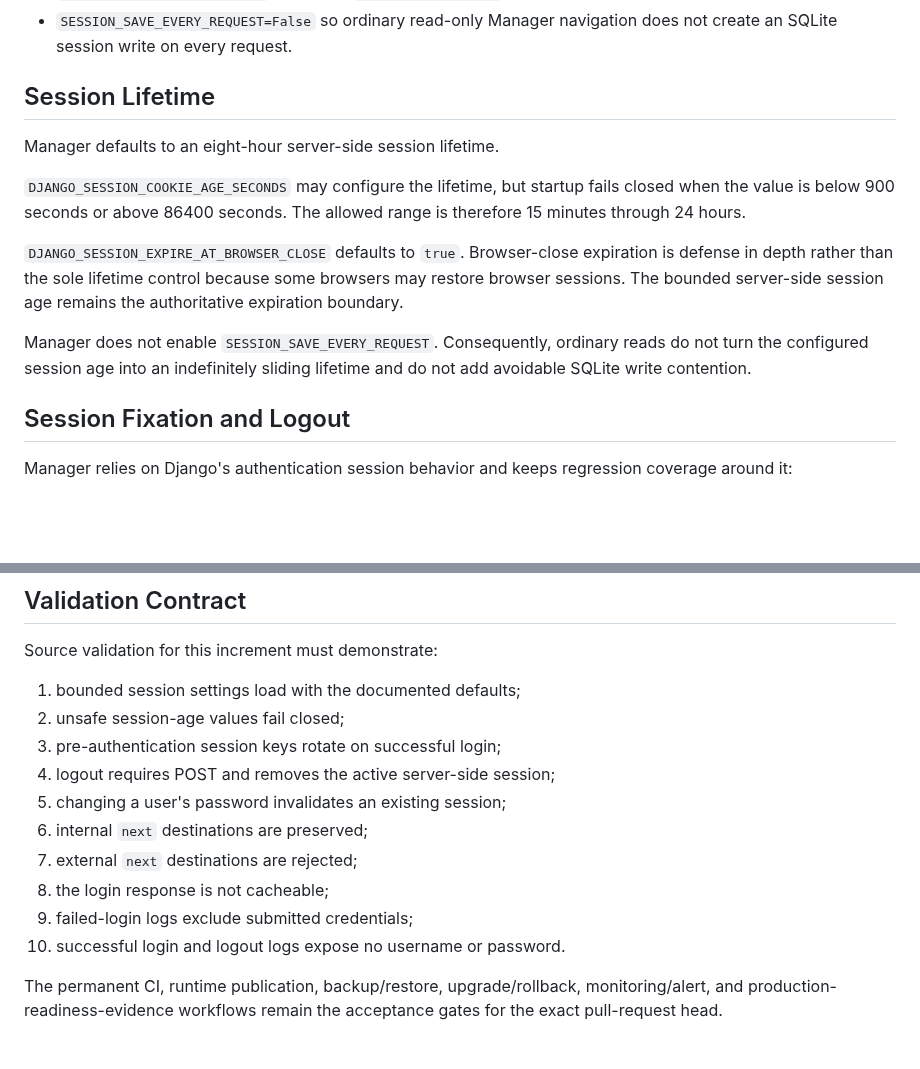
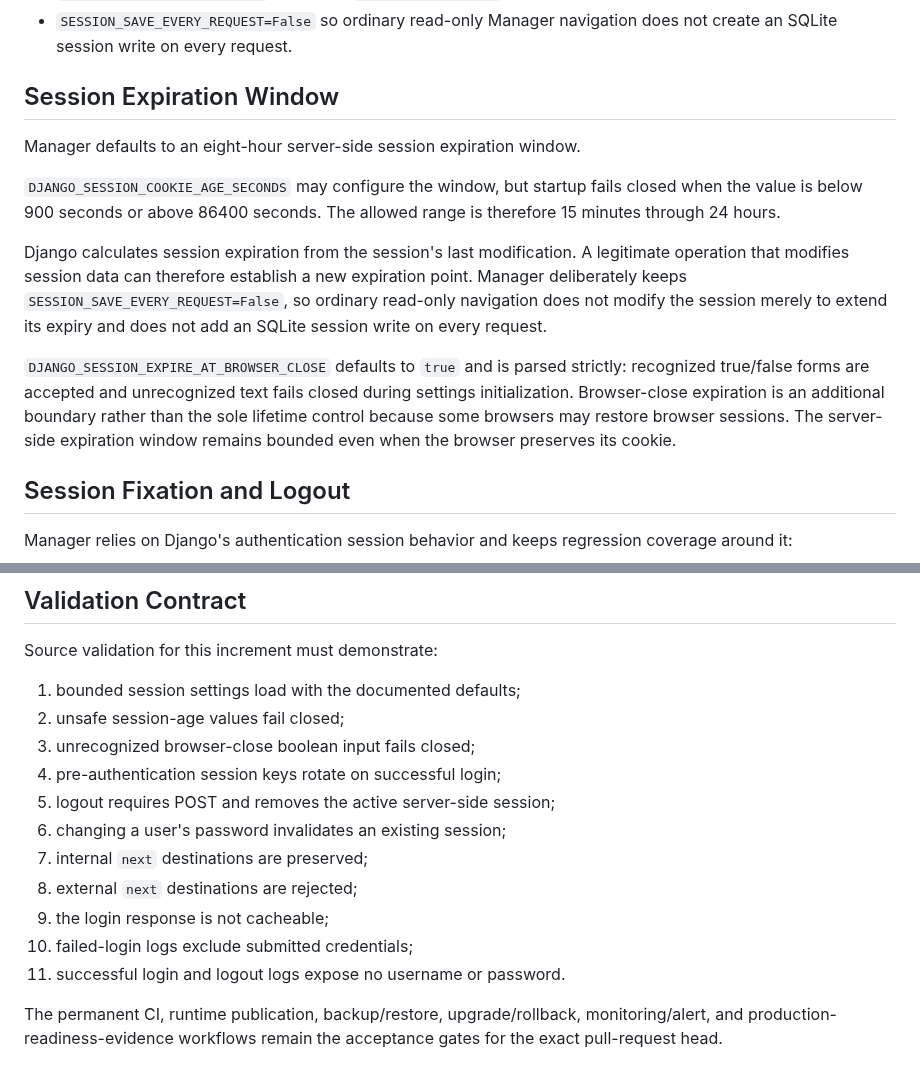
Before and after one commit to GoreeCloud/goreecloud-manager, a Markdown page: docs/authentication-session-resilience.md, 2 parts joined by grey strips. Drawn GitHub-style; blank space fills up the shorter version.

Commit message:
Clarify bounded session expiration semantics

```diff
--- a/docs/authentication-session-resilience.md
+++ b/docs/authentication-session-resilience.md
@@ -19,15 +19,15 @@ The current session settings are:
 - `SESSION_COOKIE_SECURE=True` whenever `DJANGO_DEBUG=false`.
 - `SESSION_SAVE_EVERY_REQUEST=False` so ordinary read-only Manager navigation does not create an SQLite session write on every request.
 
-## Session Lifetime
+## Session Expiration Window
 
-Manager defaults to an eight-hour server-side session lifetime.
+Manager defaults to an eight-hour server-side session expiration window.
 
-`DJANGO_SESSION_COOKIE_AGE_SECONDS` may configure the lifetime, but startup fails closed when the value is below 900 seconds or above 86400 seconds. The allowed range is therefore 15 minutes through 24 hours.
+`DJANGO_SESSION_COOKIE_AGE_SECONDS` may configure the window, but startup fails closed when the value is below 900 seconds or above 86400 seconds. The allowed range is therefore 15 minutes through 24 hours.
 
-`DJANGO_SESSION_EXPIRE_AT_BROWSER_CLOSE` defaults to `true`. Browser-close expiration is defense in depth rather than the sole lifetime control because some browsers may restore browser sessions. The bounded server-side session age remains the authoritative expiration boundary.
+Django calculates session expiration from the session's last modification. A legitimate operation that modifies session data can therefore establish a new expiration point. Manager deliberately keeps `SESSION_SAVE_EVERY_REQUEST=False`, so ordinary read-only navigation does not modify the session merely to extend its expiry and does not add an SQLite session write on every request.
 
-Manager does not enable `SESSION_SAVE_EVERY_REQUEST`. Consequently, ordinary reads do not turn the configured session age into an indefinitely sliding lifetime and do not add avoidable SQLite write contention.
+`DJANGO_SESSION_EXPIRE_AT_BROWSER_CLOSE` defaults to `true` and is parsed strictly: recognized true/false forms are accepted and unrecognized text fails closed during settings initialization. Browser-close expiration is an additional boundary rather than the sole lifetime control because some browsers may restore browser sessions. The server-side expiration window remains bounded even when the browser preserves its cookie.
 
 ## Session Fixation and Logout
 
@@ -89,14 +89,15 @@ Source validation for this increment must demonstrate:
 
 1. bounded session settings load with the documented defaults;
 2. unsafe session-age values fail closed;
-3. pre-authentication session keys rotate on successful login;
-4. logout requires POST and removes the active server-side session;
-5. changing a user's password invalidates an existing session;
-6. internal `next` destinations are preserved;
-7. external `next` destinations are rejected;
-8. the login response is not cacheable;
-9. failed-login logs exclude submitted credentials;
-10. successful login and logout logs expose no username or password.
+3. unrecognized browser-close boolean input fails closed;
+4. pre-authentication session keys rotate on successful login;
+5. logout requires POST and removes the active server-side session;
+6. changing a user's password invalidates an existing session;
+7. internal `next` destinations are preserved;
+8. external `next` destinations are rejected;
+9. the login response is not cacheable;
+10. failed-login logs exclude submitted credentials;
+11. successful login and logout logs expose no username or password.
 
 The permanent CI, runtime publication, backup/restore, upgrade/rollback, monitoring/alert, and production-readiness-evidence workflows remain the acceptance gates for the exact pull-request head.
 
```
